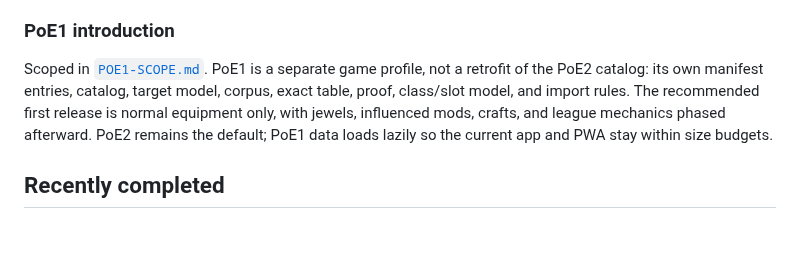
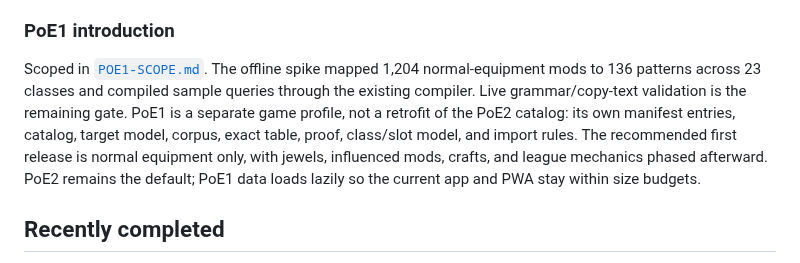
Before and after one commit to ransagy/poe-regex, a Markdown page: docs/WORKPLAN.md, the part around the change. GitHub-like rendering; blank space fills up the shorter version.

```diff
--- a/docs/WORKPLAN.md
+++ b/docs/WORKPLAN.md
@@ -93,12 +93,15 @@ socket/import/builder model. The coverage table below is the reference.
 
 ### PoE1 introduction
 
-Scoped in [`POE1-SCOPE.md`](POE1-SCOPE.md). PoE1 is a separate game profile,
-not a retrofit of the PoE2 catalog: its own manifest entries, catalog, target
-model, corpus, exact table, proof, class/slot model, and import rules. The
-recommended first release is normal equipment only, with jewels, influenced
-mods, crafts, and league mechanics phased afterward. PoE2 remains the default;
-PoE1 data loads lazily so the current app and PWA stay within size budgets.
+Scoped in [`POE1-SCOPE.md`](POE1-SCOPE.md). The offline spike mapped 1,204
+normal-equipment mods to 136 patterns across 23 classes and compiled sample
+queries through the existing compiler. Live grammar/copy-text validation is
+the remaining gate. PoE1 is a separate game profile, not a retrofit of the
+PoE2 catalog: its own manifest entries, catalog, target model, corpus, exact
+table, proof, class/slot model, and import rules. The recommended first
+release is normal equipment only, with jewels, influenced mods, crafts, and
+league mechanics phased afterward. PoE2 remains the default; PoE1 data loads
+lazily so the current app and PWA stay within size budgets.
 
 ## Recently completed
 
```
Also changed, not shown: docs/POE1-SCOPE.md (+26 -23 lines).
